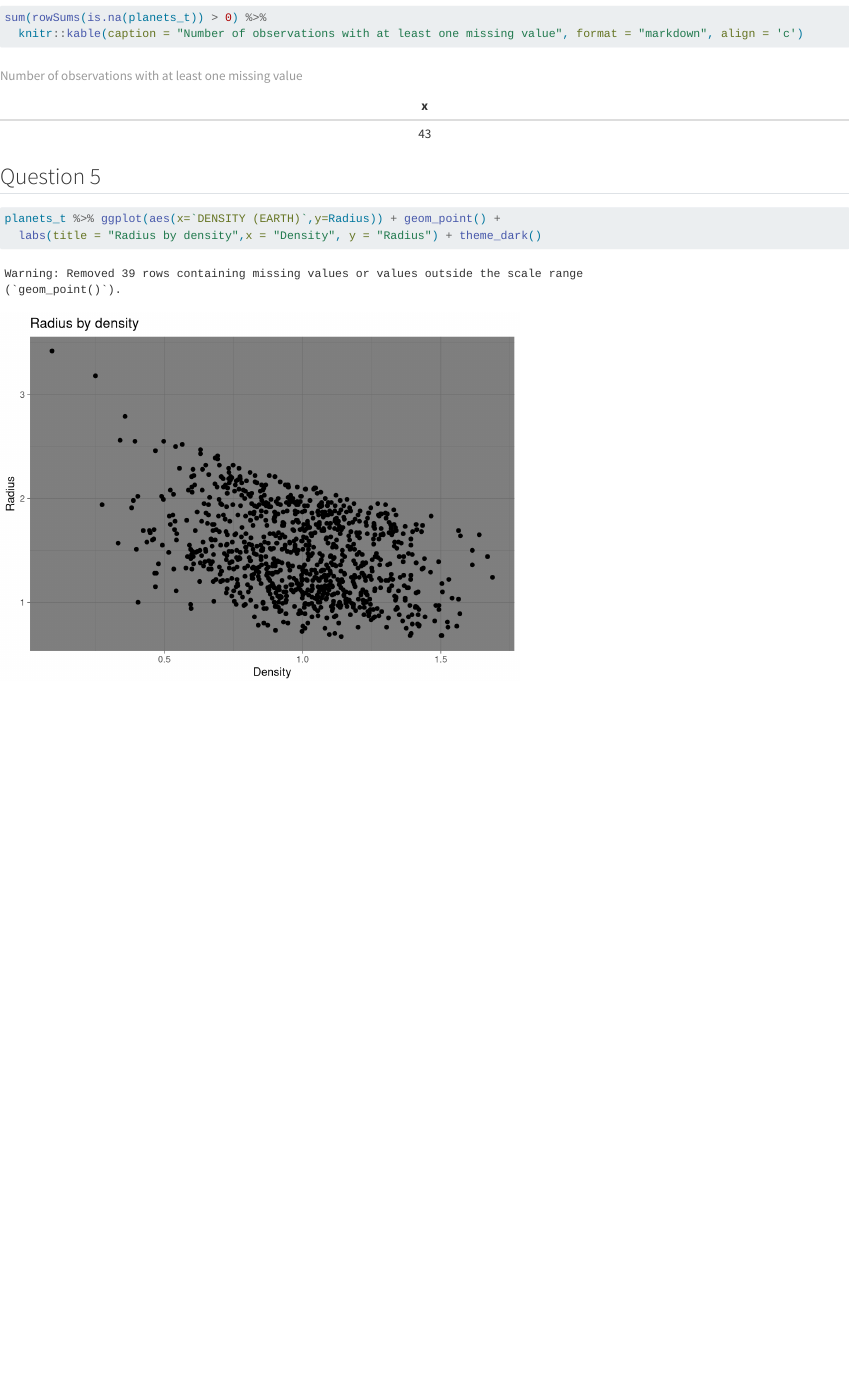
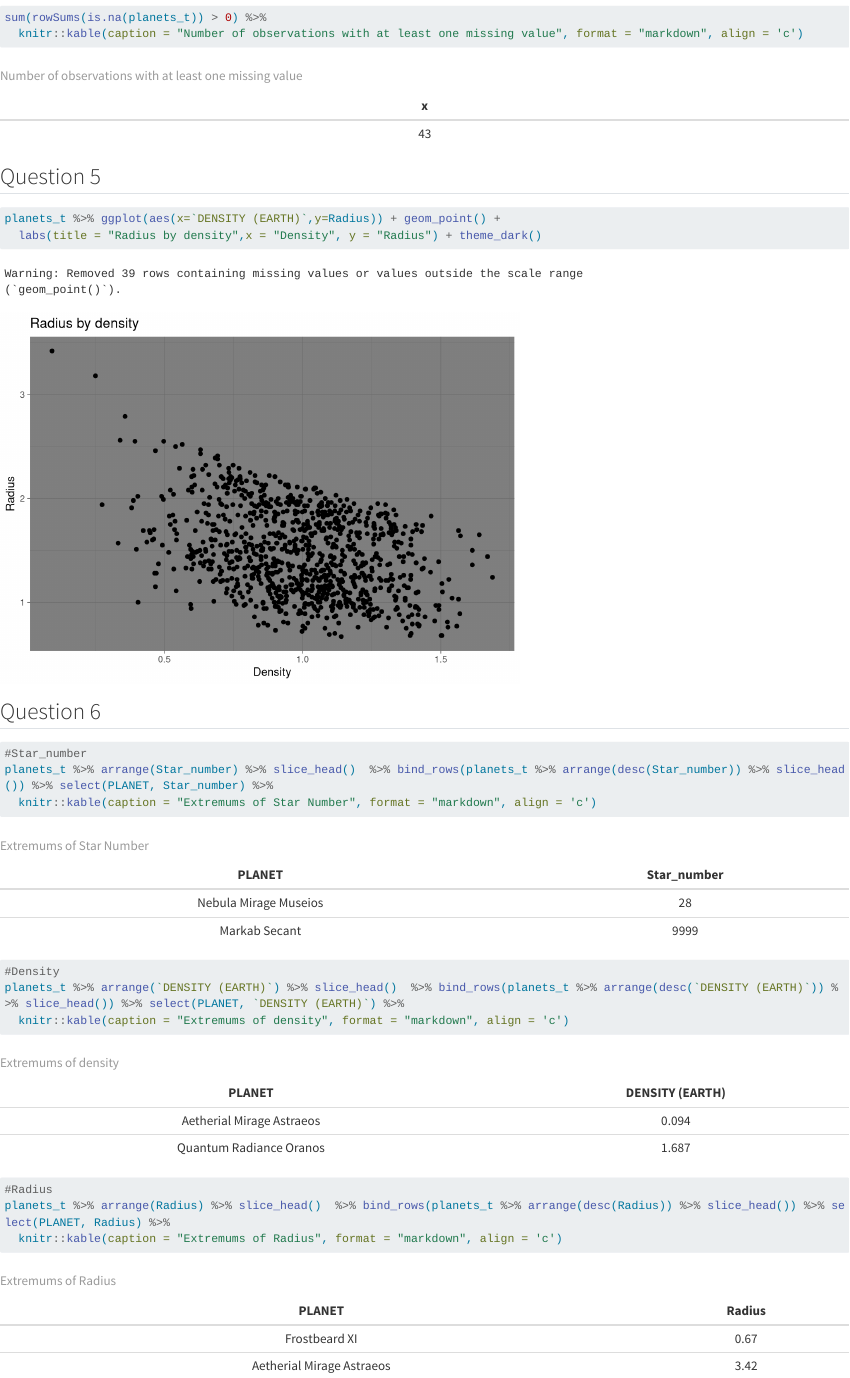
Before and after one commit to CBZ1310/galactic_empire, a Quarto document (Bazile.qmd): the page in a window 1100 px wide, from 3570 px down. Rendered offline with R 4.5, knitr and Pandoc in place of Quarto, with nearby package versions; some code elsewhere in the file could not run offline; long lines of code are wrapped.

Commit message:
Answer to question 6

````diff
--- a/Bazile.qmd
+++ b/Bazile.qmd
@@ -103,3 +103,19 @@ sum(rowSums(is.na(planets_t)) > 0) %>%
 planets_t %>% ggplot(aes(x=`DENSITY (EARTH)`,y=Radius)) + geom_point() +
   labs(title = "Radius by density",x = "Density", y = "Radius") + theme_dark()
 ```
+
+## Question 6
+
+```{r Extreme_values}
+#Star_number
+planets_t %>% arrange(Star_number) %>% slice_head()  %>% bind_rows(planets_t %>% arrange(desc(Star_number)) %>% slice_head()) %>% select(PLANET, Star_number) %>%
+  knitr::kable(caption = "Extremums of Star Number", format = "markdown", align = 'c')
+
+#Density
+planets_t %>% arrange(`DENSITY (EARTH)`) %>% slice_head()  %>% bind_rows(planets_t %>% arrange(desc(`DENSITY (EARTH)`)) %>% slice_head()) %>% select(PLANET, `DENSITY (EARTH)`) %>%
+  knitr::kable(caption = "Extremums of density", format = "markdown", align = 'c')
+
+#Radius
+planets_t %>% arrange(Radius) %>% slice_head()  %>% bind_rows(planets_t %>% arrange(desc(Radius)) %>% slice_head()) %>% select(PLANET, Radius) %>%
+  knitr::kable(caption = "Extremums of Radius", format = "markdown", align = 'c')
+```
````
